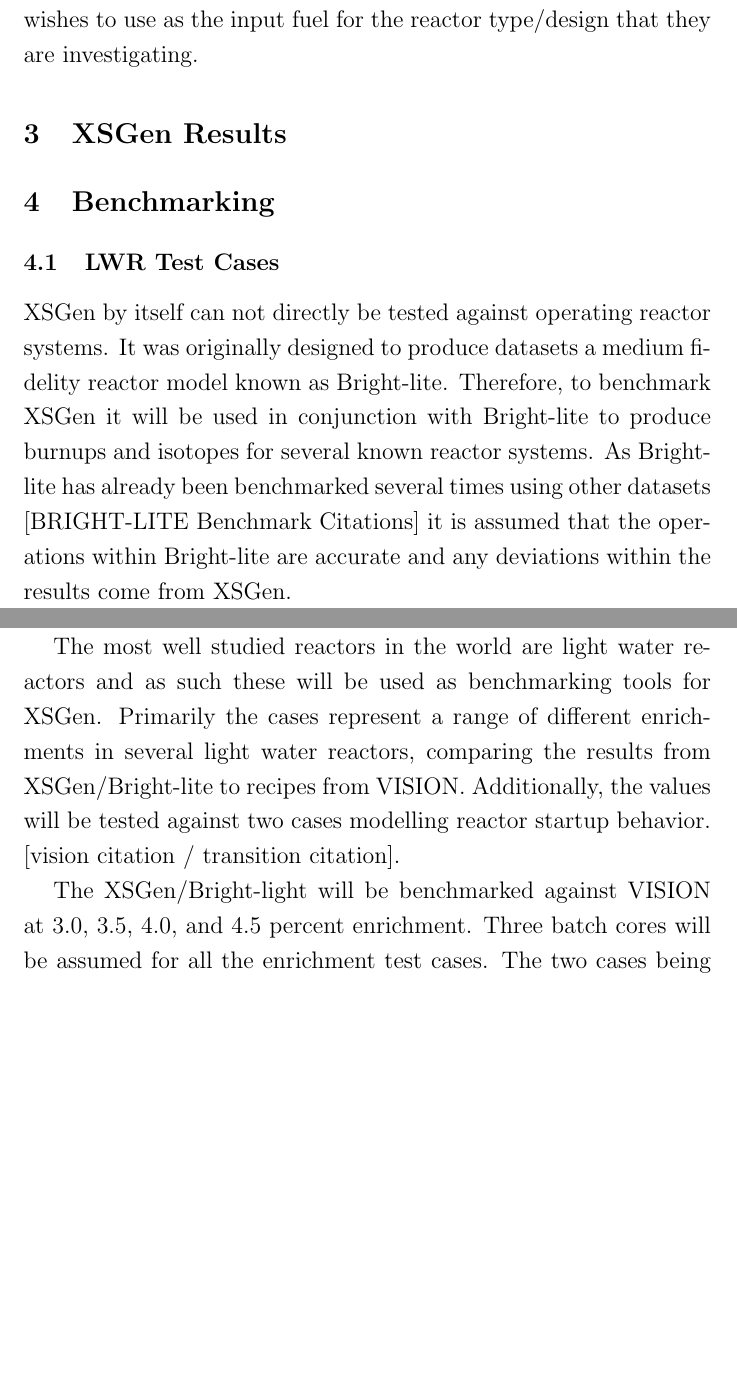
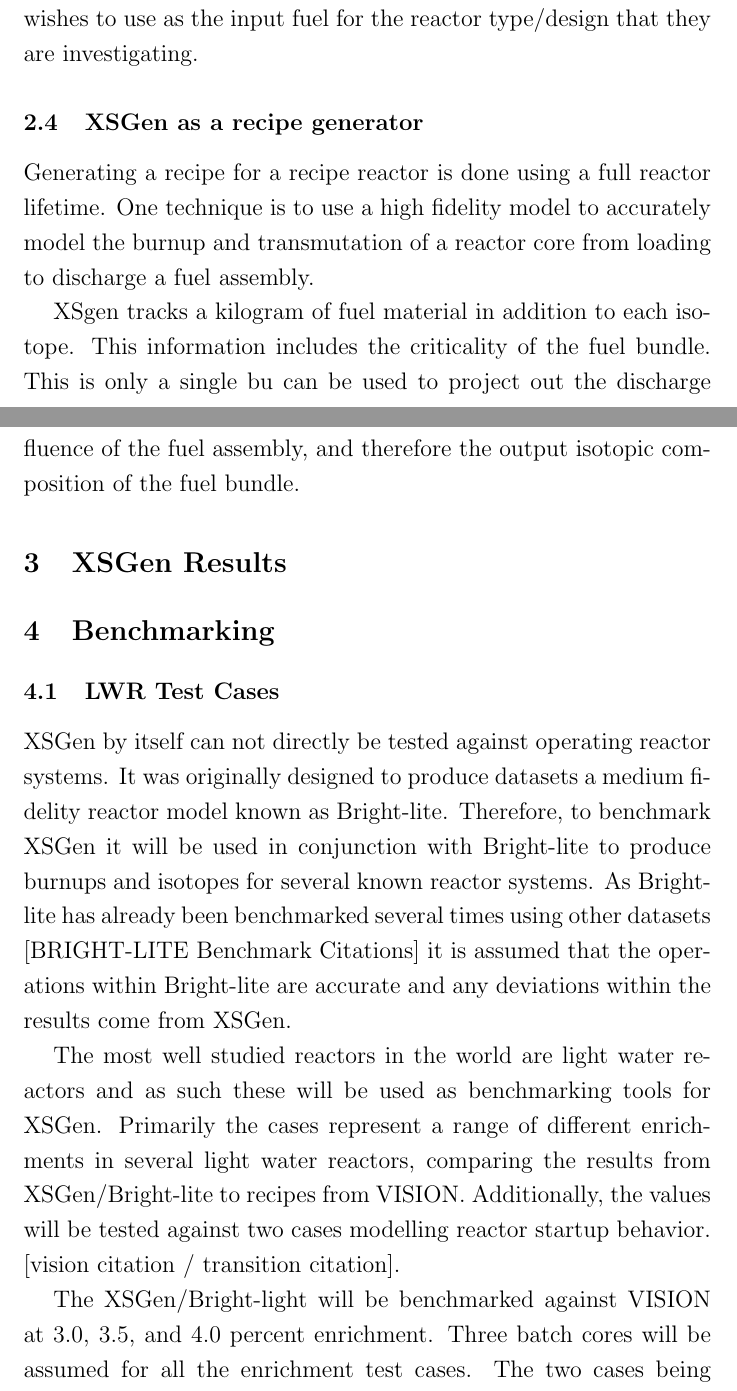
Before and after one commit to scopatz/XSgen-Paper, a LaTeX document (XSGen.tex): two parts of pages 8 and 9 of 13 before the commit and two parts of pages 8 and 9 of 14 after it, joined at a grey line, cut so that both start at the same text, the shorter picture padded with empty space. Compiled offline with pdfLaTeX.

Commit message:
adding space for recipe calculation

```diff
--- a/XSGen.tex
+++ b/XSGen.tex
@@ -169,6 +171,12 @@
 
 The second type of burnup calculation is used to build a dataset for a specific isotope. These burnup runs take one kilogram of a pure isotope as the input fuel. At the end of the run, the burnup, neutron production/destruction, and transmutation matrix are all recorded. The isotopes of interest are chosen ahead of time by the user of the software, typically these are the isotopes that the user wishes to use as the input fuel for the reactor type/design that they are investigating.
 
+\subsection{XSGen as a recipe generator}
+Generating a recipe for a recipe reactor is done using a full reactor lifetime. One technique is to use a high fidelity model to accurately model the burnup and transmutation of a reactor core from loading to discharge a fuel assembly.
+
+XSgen tracks a kilogram of fuel material in addition to each isotope. This information includes the criticality of the fuel bundle. This is only a single bu
+can be used to project out the discharge fluence of the fuel assembly, and therefore the output isotopic composition of the fuel bundle.
+
 \section{XSGen Results}
 
 \section{Benchmarking}
@@ -177,7 +185,7 @@
 
 The most well studied reactors in the world are light water reactors and as such these will be used as benchmarking tools for XSGen. Primarily the cases represent a range of different enrichments in several light water reactors, comparing the results from XSGen/Bright-lite to recipes from VISION. Additionally, the values will be tested against two cases modelling reactor startup behavior.  [vision citation / transition citation].
 
-The XSGen/Bright-light will be benchmarked against VISION at 3.0, 3.5, 4.0, and 4.5 percent enrichment. Three batch cores will be assumed for all the enrichment test cases.
+The XSGen/Bright-light will be benchmarked against VISION at 3.0, 3.5, and 4.0 percent enrichment. Three batch cores will be assumed for all the enrichment test cases.
 The two cases being used to test XSGen in startup behavior will be a 3.1$\%$ enriched light water reactor using four batches and a 3.6$\%$ enriched light water reactor using four batches. The cases will be compared using burnups, isotopic composition of fresh and used fuel.
 
 \subsection{Results}
```
Also changed, not shown: XSGen.tex (6 more changed lines).
